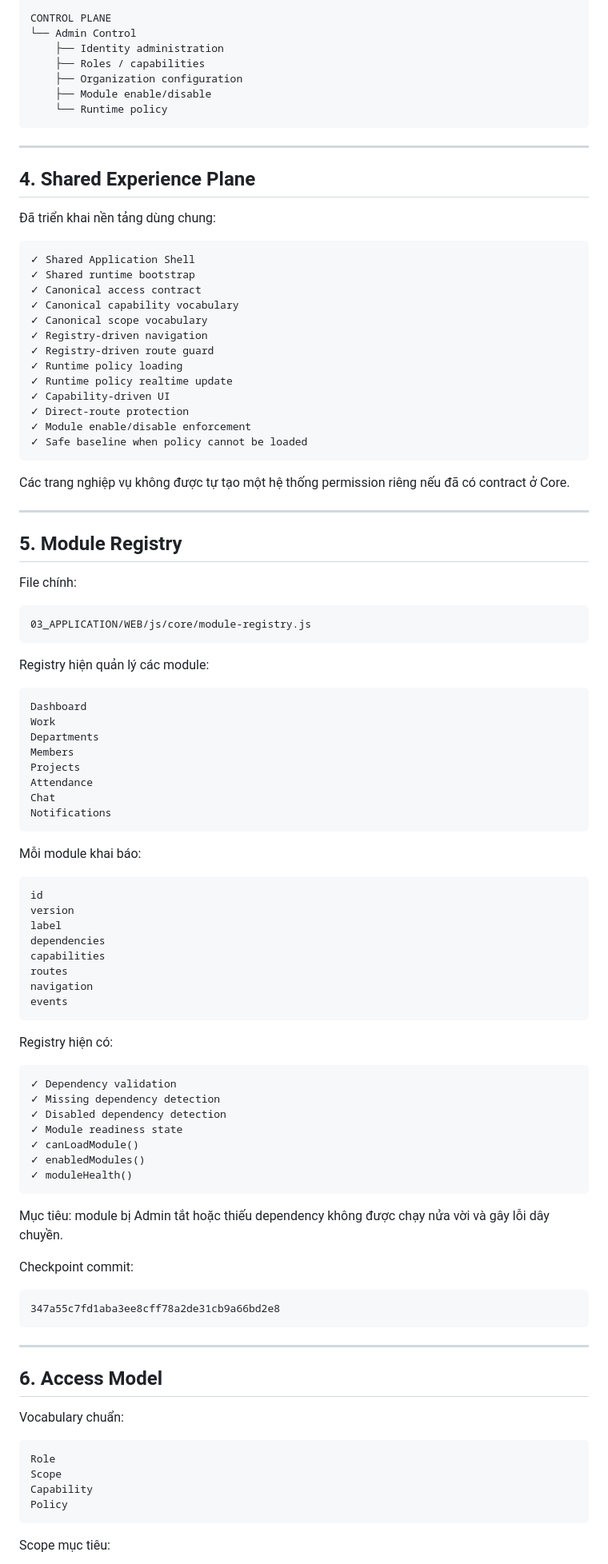
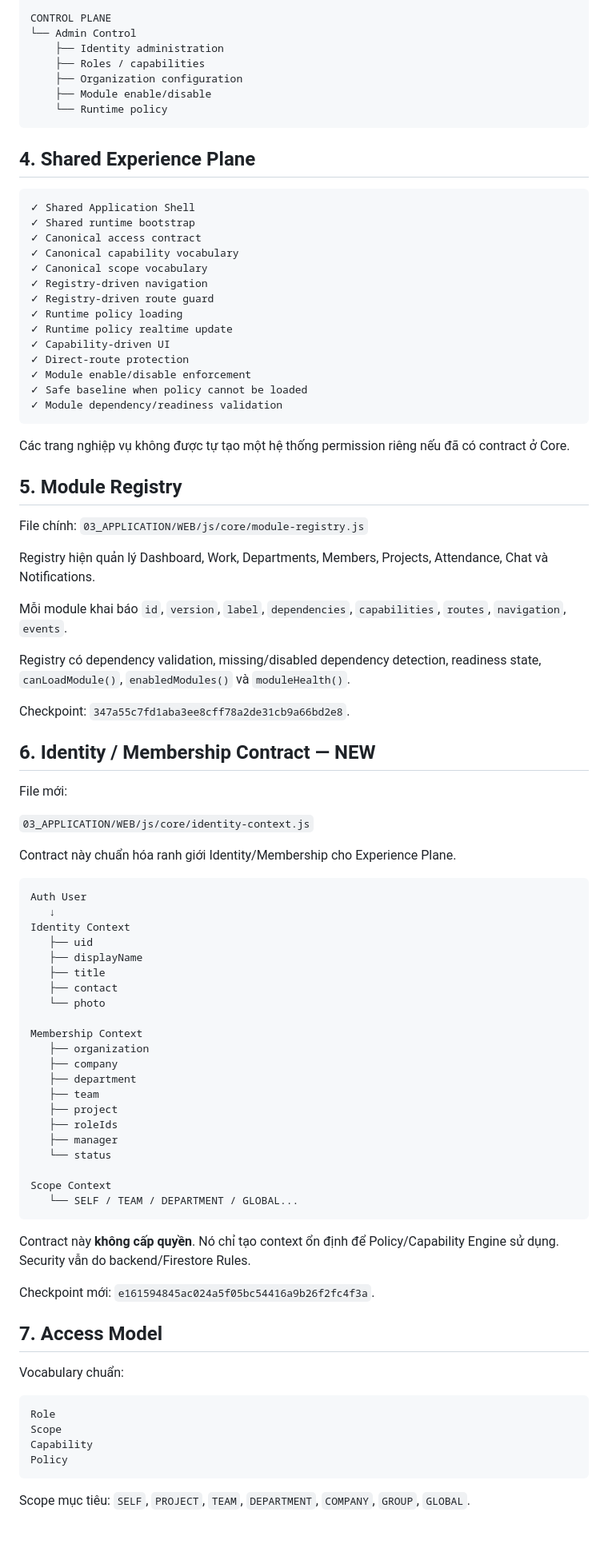
Before and after one commit to tuan1292-svg/SAOVN-OS, a Markdown page: PROJECT_STATE.md, the part around one of its changes. Shown at 80% size. GitHub-like rendering; blank space fills up the shorter version.

Commit message:
docs: record canonical identity context checkpoint

````diff
--- a/PROJECT_STATE.md
+++ b/PROJECT_STATE.md
@@ -82,11 +68,7 @@ CONTROL PLANE
     └── Runtime policy
 ```
 
----
-
 ## 4. Shared Experience Plane
-
-Đã triển khai nền tảng dùng chung:
 
 ```text
 ✓ Shared Application Shell
@@ -102,69 +84,60 @@ CONTROL PLANE
 ✓ Direct-route protection
 ✓ Module enable/disable enforcement
 ✓ Safe baseline when policy cannot be loaded
+✓ Module dependency/readiness validation
 ```
 
 Các trang nghiệp vụ không được tự tạo một hệ thống permission riêng nếu đã có contract ở Core.
 
----
-
 ## 5. Module Registry
 
-File chính:
+File chính: `03_APPLICATION/WEB/js/core/module-registry.js`
+
+Registry hiện quản lý Dashboard, Work, Departments, Members, Projects, Attendance, Chat và Notifications.
+
+Mỗi module khai báo `id`, `version`, `label`, `dependencies`, `capabilities`, `routes`, `navigation`, `events`.
+
+Registry có dependency validation, missing/disabled dependency detection, readiness state, `canLoadModule()`, `enabledModules()` và `moduleHealth()`.
+
+Checkpoint: `347a55c7fd1aba3ee8cff78a2de31cb9a66bd2e8`.
+
+## 6. Identity / Membership Contract — NEW
+
+File mới:
+
+`03_APPLICATION/WEB/js/core/identity-context.js`
+
+Contract này chuẩn hóa ranh giới Identity/Membership cho Experience Plane.
 
 ```text
-03_APPLICATION/WEB/js/core/module-registry.js
+Auth User
+   ↓
+Identity Context
+   ├── uid
+   ├── displayName
+   ├── title
+   ├── contact
+   └── photo
+
+Membership Context
+   ├── organization
+   ├── company
+   ├── department
+   ├── team
+   ├── project
+   ├── roleIds
+   ├── manager
+   └── status
+
+Scope Context
+   └── SELF / TEAM / DEPARTMENT / GLOBAL...
 ```
 
-Registry hiện quản lý các module:
+Contract này **không cấp quyền**. Nó chỉ tạo context ổn định để Policy/Capability Engine sử dụng. Security vẫn do backend/Firestore Rules.
 
-```text
-Dashboard
-Work
-Departments
-Members
-Projects
-Attendance
-Chat
-Notifications
-```
+Checkpoint mới: `e161594845ac024a5f05bc54416a9b26f2fc4f3a`.
 
-Mỗi module khai báo:
-
-```text
-id
-version
-label
-dependencies
-capabilities
-routes
-navigation
-events
-```
-
-Registry hiện có:
-
-```text
-✓ Dependency validation
-✓ Missing dependency detection
-✓ Disabled dependency detection
-✓ Module readiness state
-✓ canLoadModule()
-✓ enabledModules()
-✓ moduleHealth()
-```
-
-Mục tiêu: module bị Admin tắt hoặc thiếu dependency không được chạy nửa vời và gây lỗi dây chuyền.
-
-Checkpoint commit:
-
-```text
-347a55c7fd1aba3ee8cff78a2de31cb9a66bd2e8
-```
-
----
-
-## 6. Access Model
+## 7. Access Model
 
 Vocabulary chuẩn:
 
@@ -175,5 +148,5 @@ Capability
 Policy
 ```
 
-Scope mục tiêu:
+Scope mục tiêu: `SELF`, `PROJECT`, `TEAM`, `DEPARTMENT`, `COMPANY`, `GROUP`, `GLOBAL`.
 
````
Also changed, not shown: other parts of PROJECT_STATE.md (+18 -184 lines).
